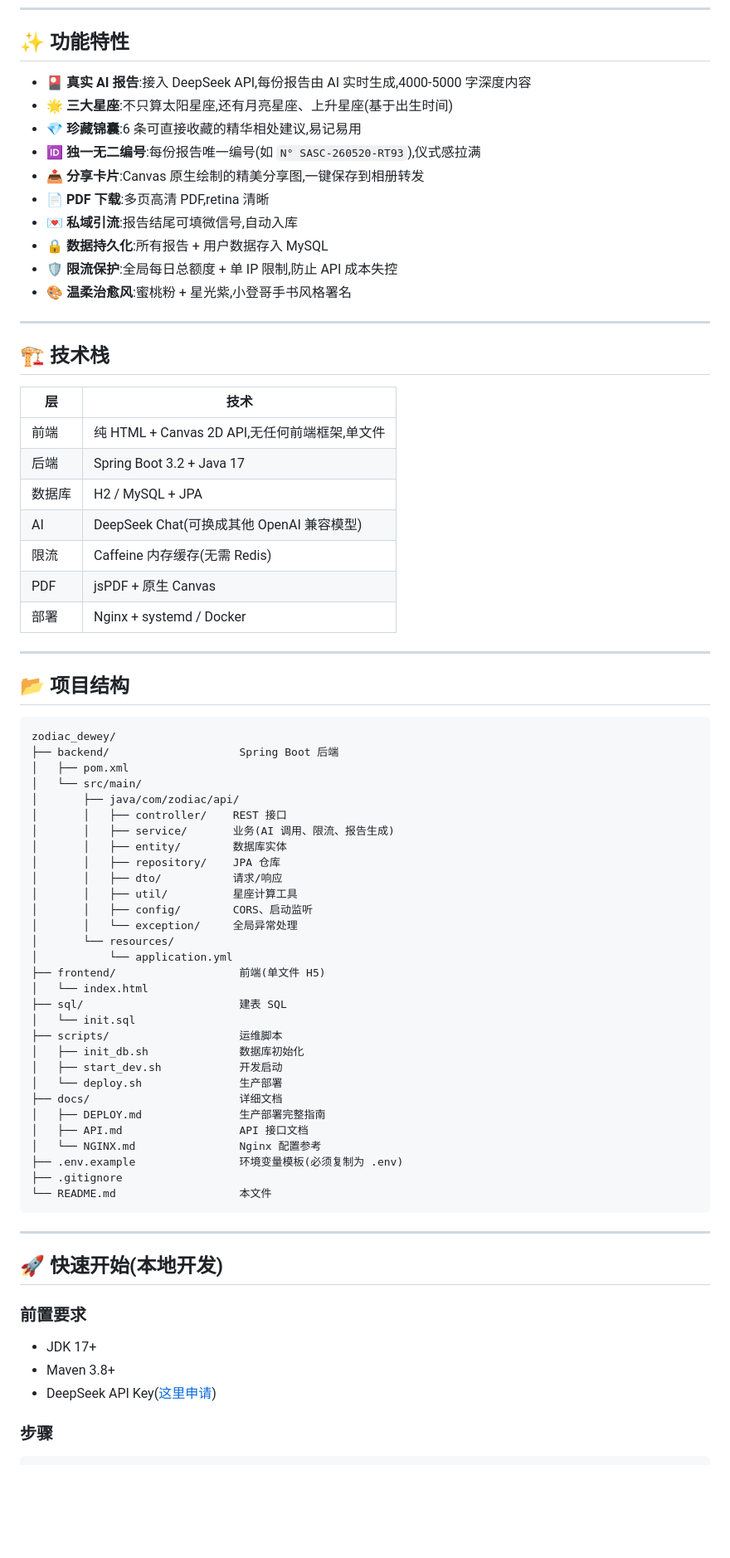
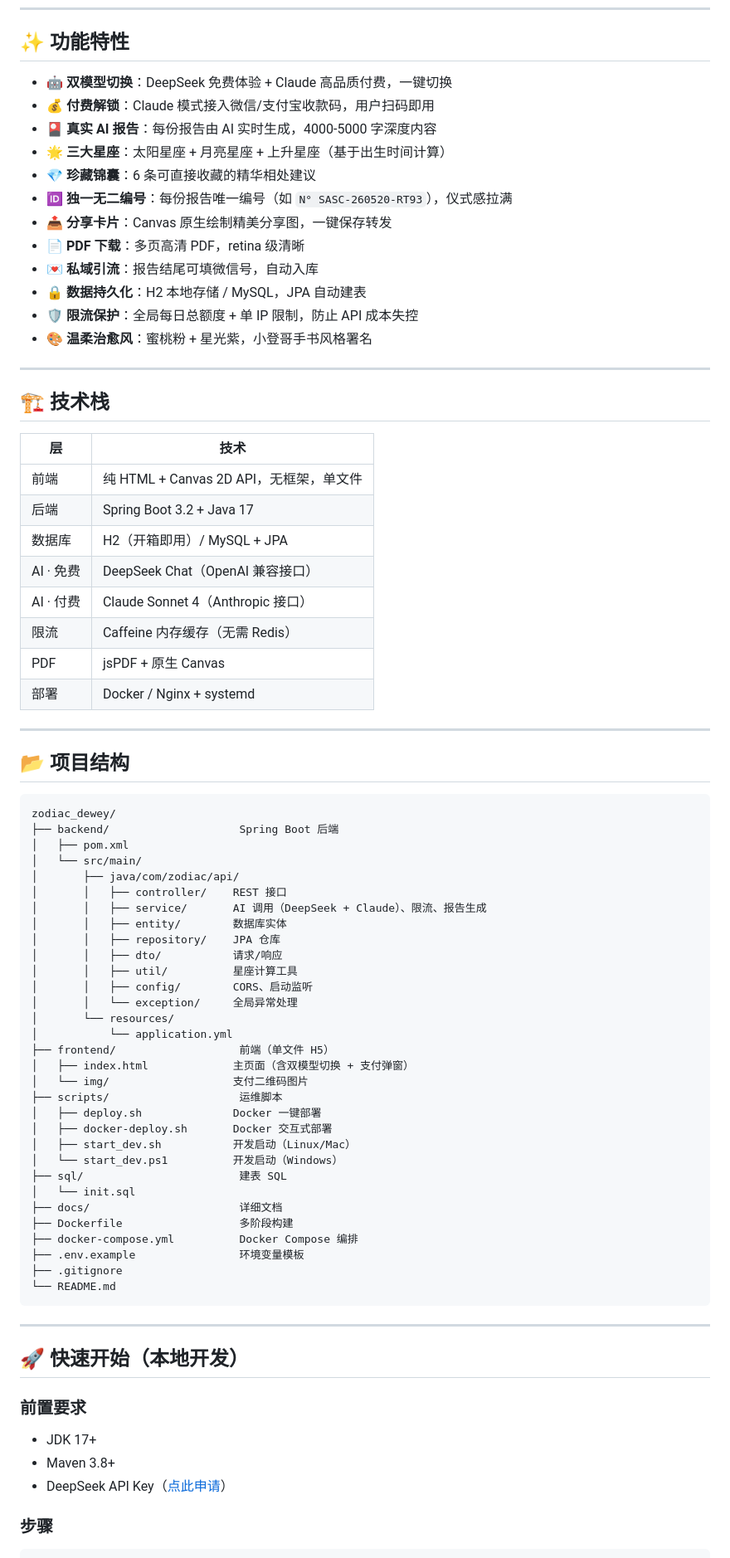
Before and after one commit to dewey778899/zodiac_dewey, a Markdown page: README.md, the part around one of its changes. Shown at 83% size. Rendered like a GitHub page; blank space fills up the shorter version.

Commit message:
docs: 全面更新README，补充双模型、Claude配置、支付功能说明

````diff
--- a/README.md
+++ b/README.md
@@ -9,16 +11,18 @@
 
 ## ✨ 功能特性
 
-- 🎴 **真实 AI 报告**:接入 DeepSeek API,每份报告由 AI 实时生成,4000-5000 字深度内容
-- 🌟 **三大星座**:不只算太阳星座,还有月亮星座、上升星座(基于出生时间)
-- 💎 **珍藏锦囊**:6 条可直接收藏的精华相处建议,易记易用
-- 🆔 **独一无二编号**:每份报告唯一编号(如 `N° SASC-260520-RT93`),仪式感拉满
-- 📤 **分享卡片**:Canvas 原生绘制的精美分享图,一键保存到相册转发
-- 📄 **PDF 下载**:多页高清 PDF,retina 清晰
-- 💌 **私域引流**:报告结尾可填微信号,自动入库
-- 🔒 **数据持久化**:所有报告 + 用户数据存入 MySQL
-- 🛡️ **限流保护**:全局每日总额度 + 单 IP 限制,防止 API 成本失控
-- 🎨 **温柔治愈风**:蜜桃粉 + 星光紫,小登哥手书风格署名
+- 🤖 **双模型切换**：DeepSeek 免费体验 + Claude 高品质付费，一键切换
+- 💰 **付费解锁**：Claude 模式接入微信/支付宝收款码，用户扫码即用
+- 🎴 **真实 AI 报告**：每份报告由 AI 实时生成，4000-5000 字深度内容
+- 🌟 **三大星座**：太阳星座 + 月亮星座 + 上升星座（基于出生时间计算）
+- 💎 **珍藏锦囊**：6 条可直接收藏的精华相处建议
+- 🆔 **独一无二编号**：每份报告唯一编号（如 `N° SASC-260520-RT93`），仪式感拉满
+- 📤 **分享卡片**：Canvas 原生绘制精美分享图，一键保存转发
+- 📄 **PDF 下载**：多页高清 PDF，retina 级清晰
+- 💌 **私域引流**：报告结尾可填微信号，自动入库
+- 🔒 **数据持久化**：H2 本地存储 / MySQL，JPA 自动建表
+- 🛡️ **限流保护**：全局每日总额度 + 单 IP 限制，防止 API 成本失控
+- 🎨 **温柔治愈风**：蜜桃粉 + 星光紫，小登哥手书风格署名
 
 ---
 
@@ -26,13 +30,14 @@
 
 | 层 | 技术 |
 |---|---|
-| 前端 | 纯 HTML + Canvas 2D API,无任何前端框架,单文件 |
+| 前端 | 纯 HTML + Canvas 2D API，无框架，单文件 |
 | 后端 | Spring Boot 3.2 + Java 17 |
-| 数据库 | H2 / MySQL + JPA |
-| AI | DeepSeek Chat(可换成其他 OpenAI 兼容模型) |
-| 限流 | Caffeine 内存缓存(无需 Redis) |
+| 数据库 | H2（开箱即用）/ MySQL + JPA |
+| AI · 免费 | DeepSeek Chat（OpenAI 兼容接口） |
+| AI · 付费 | Claude Sonnet 4（Anthropic 接口） |
+| 限流 | Caffeine 内存缓存（无需 Redis） |
 | PDF | jsPDF + 原生 Canvas |
-| 部署 | Nginx + systemd / Docker |
+| 部署 | Docker / Nginx + systemd |
 
 ---
 
@@ -45,7 +50,7 @@ zodiac_dewey/
 │   └── src/main/
 │       ├── java/com/zodiac/api/
 │       │   ├── controller/    REST 接口
-│       │   ├── service/       业务(AI 调用、限流、报告生成)
+│       │   ├── service/       AI 调用（DeepSeek + Claude）、限流、报告生成
 │       │   ├── entity/        数据库实体
 │       │   ├── repository/    JPA 仓库
 │       │   ├── dto/           请求/响应
@@ -54,32 +59,33 @@ zodiac_dewey/
 │       │   └── exception/     全局异常处理
 │       └── resources/
 │           └── application.yml
-├── frontend/                   前端(单文件 H5)
-│   └── index.html
+├── frontend/                   前端（单文件 H5）
+│   ├── index.html             主页面（含双模型切换 + 支付弹窗）
+│   └── img/                   支付二维码图片
+├── scripts/                    运维脚本
+│   ├── deploy.sh              Docker 一键部署
+│   ├── docker-deploy.sh       Docker 交互式部署
+│   ├── start_dev.sh           开发启动（Linux/Mac）
+│   └── start_dev.ps1          开发启动（Windows）
 ├── sql/                        建表 SQL
 │   └── init.sql
-├── scripts/                    运维脚本
-│   ├── init_db.sh              数据库初始化
-│   ├── start_dev.sh            开发启动
-│   └── deploy.sh               生产部署
 ├── docs/                       详细文档
-│   ├── DEPLOY.md               生产部署完整指南
-│   ├── API.md                  API 接口文档
-│   └── NGINX.md                Nginx 配置参考
-├── .env.example                环境变量模板(必须复制为 .env)
+├── Dockerfile                  多阶段构建
+├── docker-compose.yml          Docker Compose 编排
+├── .env.example                环境变量模板
 ├── .gitignore
-└── README.md                   本文件
+└── README.md
 ```
 
 ---
 
-## 🚀 快速开始(本地开发)
+## 🚀 快速开始（本地开发）
 
 ### 前置要求
 
 - JDK 17+
 - Maven 3.8+
-- DeepSeek API Key([这里申请](https://platform.deepseek.com))
+- DeepSeek API Key（[点此申请](https://platform.deepseek.com)）
 
 ### 步骤
 
````
Also changed, not shown: other parts of README.md (+53 -52 lines).
